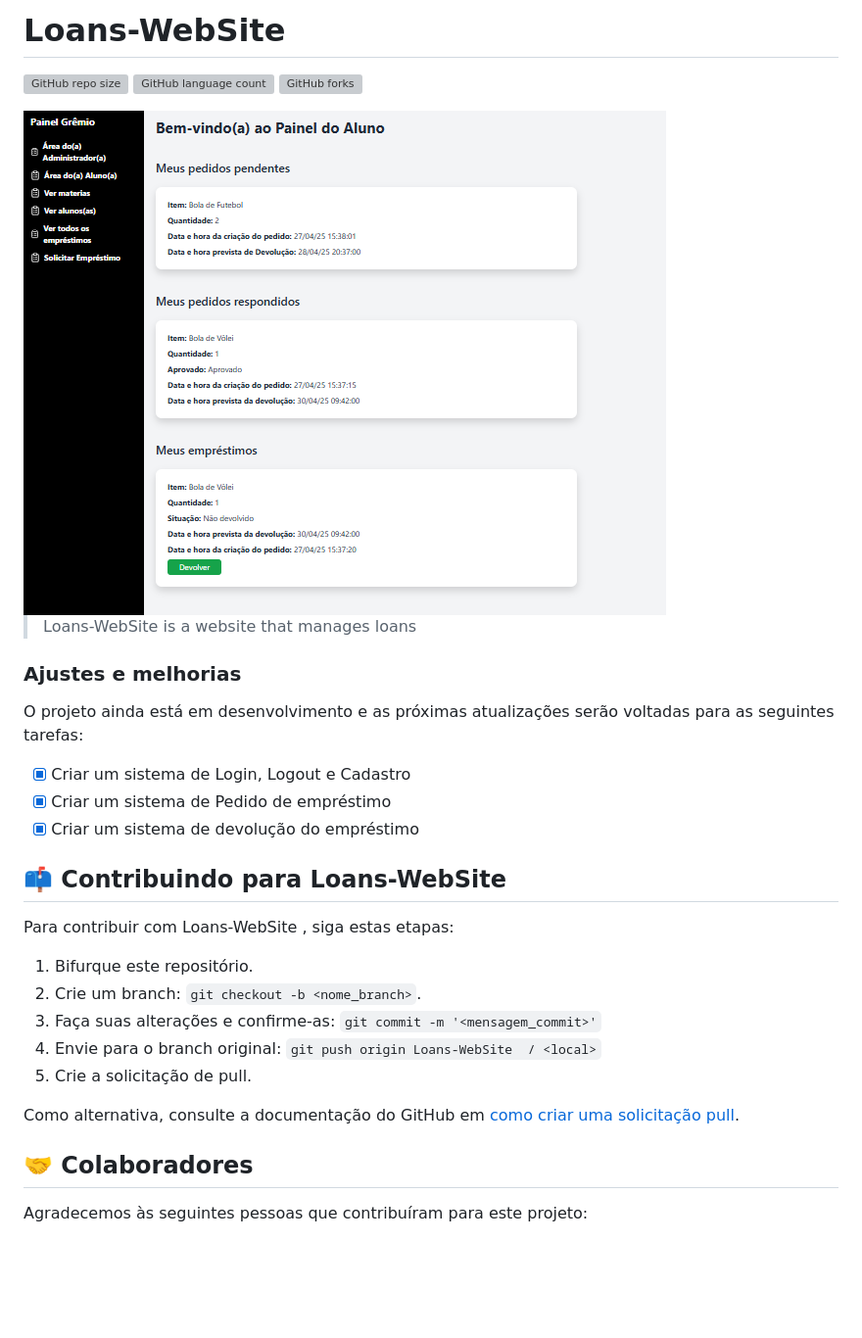
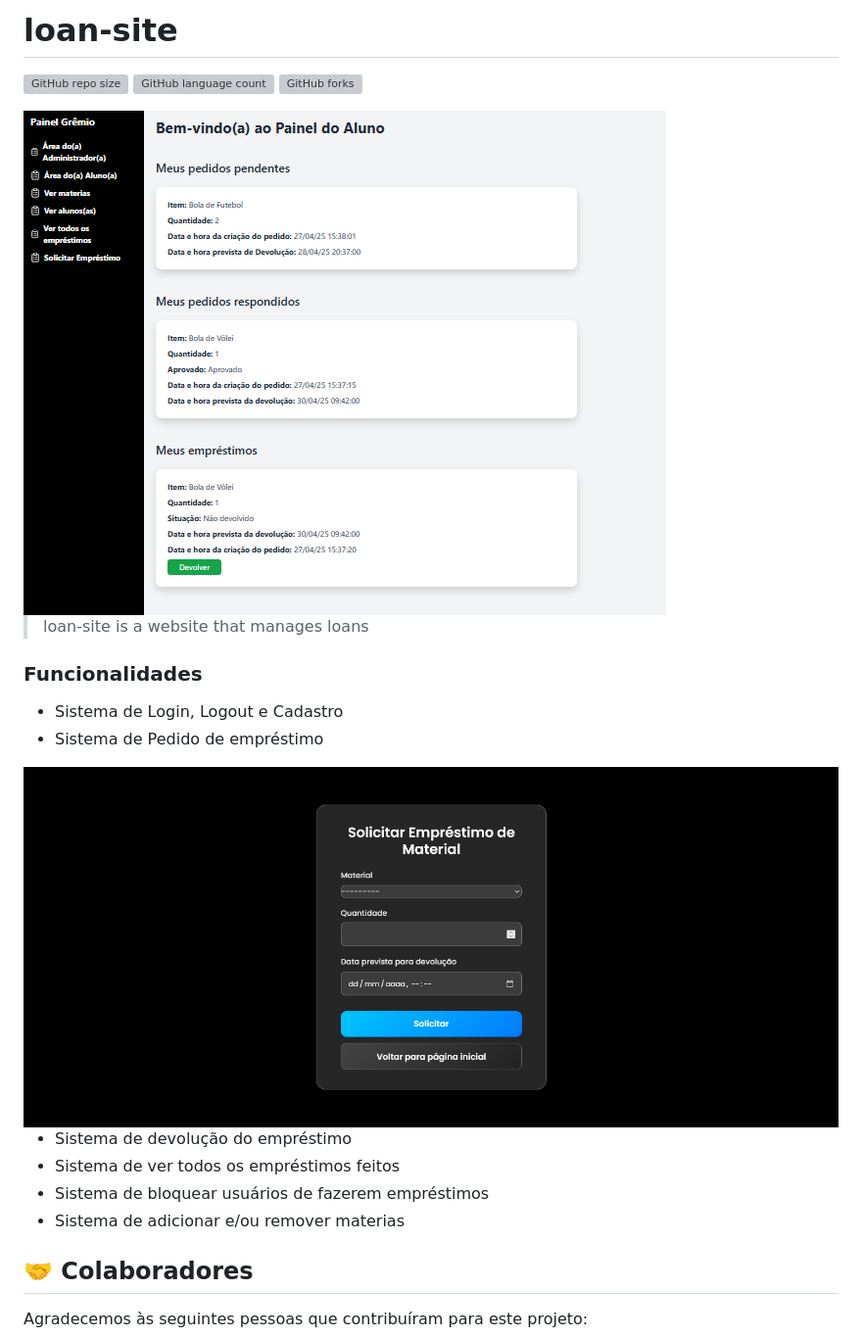
Before and after one commit to silas-andrade/loan-site, a Markdown page: README.md, the part around the change printed below. Shown: that part at 98% size. GitHub-like rendering; pictures changed too: static/img/exemplo_solicitar_emprestimo.png (added); blank space fills up the shorter version; grey boxes are pictures that could not be loaded.

Commit message:
readme: Alterações nas informações do repositório

```diff
--- a/README.md
+++ b/README.md
@@ -1,2 +1,2 @@
-# Loans-WebSite
+# loan-site
 
@@ -6,28 +6,20 @@
 
 
-<img src="static/img/exemplo.png" alt="Exemplo imagem">
+<img src="static/img/exemplo_pagina_inicial.png" alt="Exemplo imagem">
 
-> Loans-WebSite is a website that manages loans
+> loan-site is a website that manages loans
 
-### Ajustes e melhorias
+### Funcionalidades
 
-O projeto ainda está em desenvolvimento e as próximas atualizações serão voltadas para as seguintes tarefas:
+- Sistema de Login, Logout e Cadastro
+- Sistema de Pedido de empréstimo
 
-- [x] Criar um sistema de Login, Logout e Cadastro
-- [x] Criar um sistema de Pedido de empréstimo
-- [x] Criar um sistema de devolução do empréstimo
+<img src="static/img/exemplo_solicitar_emprestimo.png" alt="Exemplo imagem">
 
-## 📫 Contribuindo para Loans-WebSite
-
-Para contribuir com Loans-WebSite , siga estas etapas:
-
-1. Bifurque este repositório.
-2. Crie um branch: `git checkout -b <nome_branch>`.
-3. Faça suas alterações e confirme-as: `git commit -m '<mensagem_commit>'`
-4. Envie para o branch original: `git push origin Loans-WebSite  / <local>`
-5. Crie a solicitação de pull.
-
-Como alternativa, consulte a documentação do GitHub em [como criar uma solicitação pull](https://help.github.com/en/github/collaborating-with-issues-and-pull-requests/creating-a-pull-request).
+- Sistema de devolução do empréstimo
+- Sistema de ver todos os empréstimos feitos
+- Sistema de bloquear usuários de fazerem empréstimos
+- Sistema de adicionar e/ou remover materias
 
 ## 🤝 Colaboradores
 
```
Also changed, not shown: other parts of README.md (+3 -3 lines), static/img/exemplo_pagina_inicial.png (renamed from static/img/exemplo.png).
